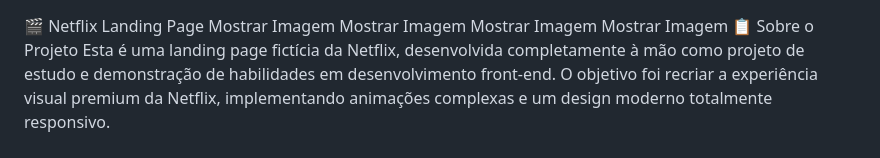
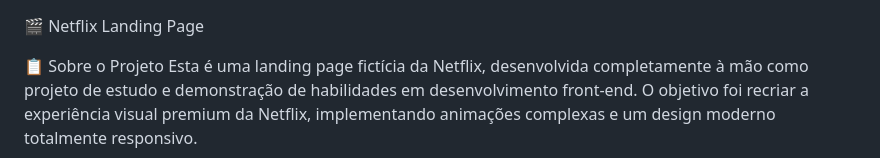
Before and after one commit to RiquelmeDevCoders/landing-page-netflix, a Markdown page: README.md, the part around the change. Drawn GitHub-style.

Commit message:
ajuste readme

```diff
--- a/README.md
+++ b/README.md
@@ -1,8 +1,5 @@
 🎬 Netflix Landing Page
-Mostrar Imagem
-Mostrar Imagem
-Mostrar Imagem
-Mostrar Imagem
+
 📋 Sobre o Projeto
 Esta é uma landing page fictícia da Netflix, desenvolvida completamente à mão como projeto de estudo e demonstração de habilidades em desenvolvimento front-end. O objetivo foi recriar a experiência visual premium da Netflix, implementando animações complexas e um design moderno totalmente responsivo.
 
```
